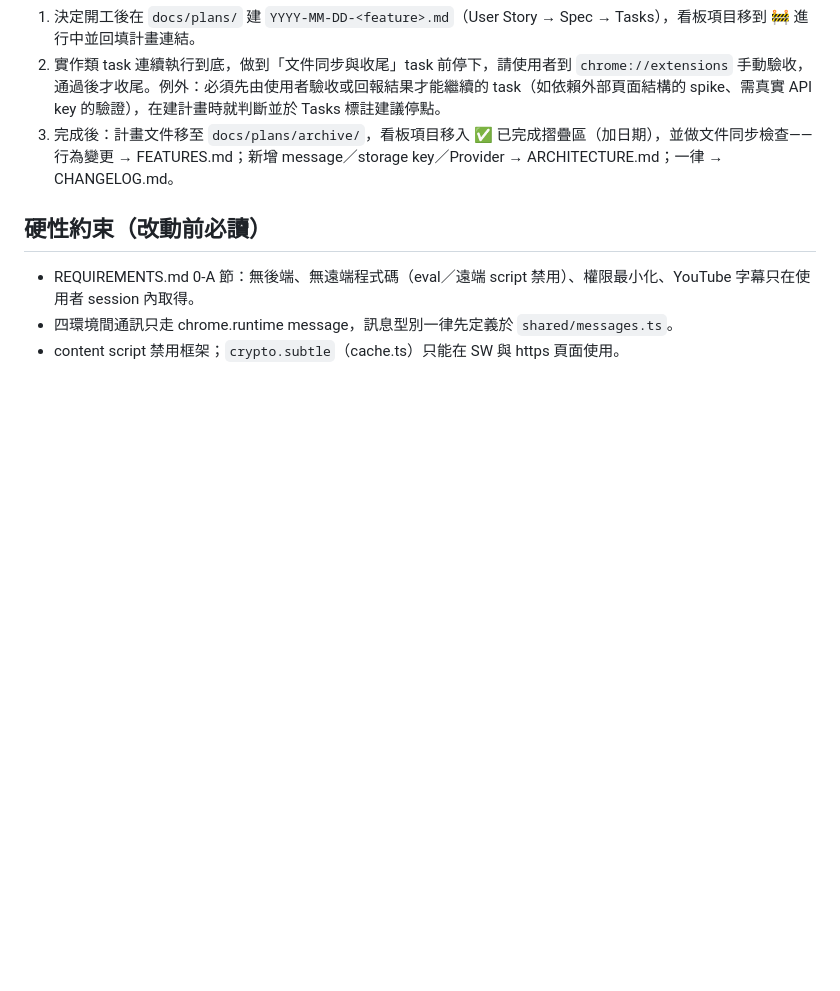
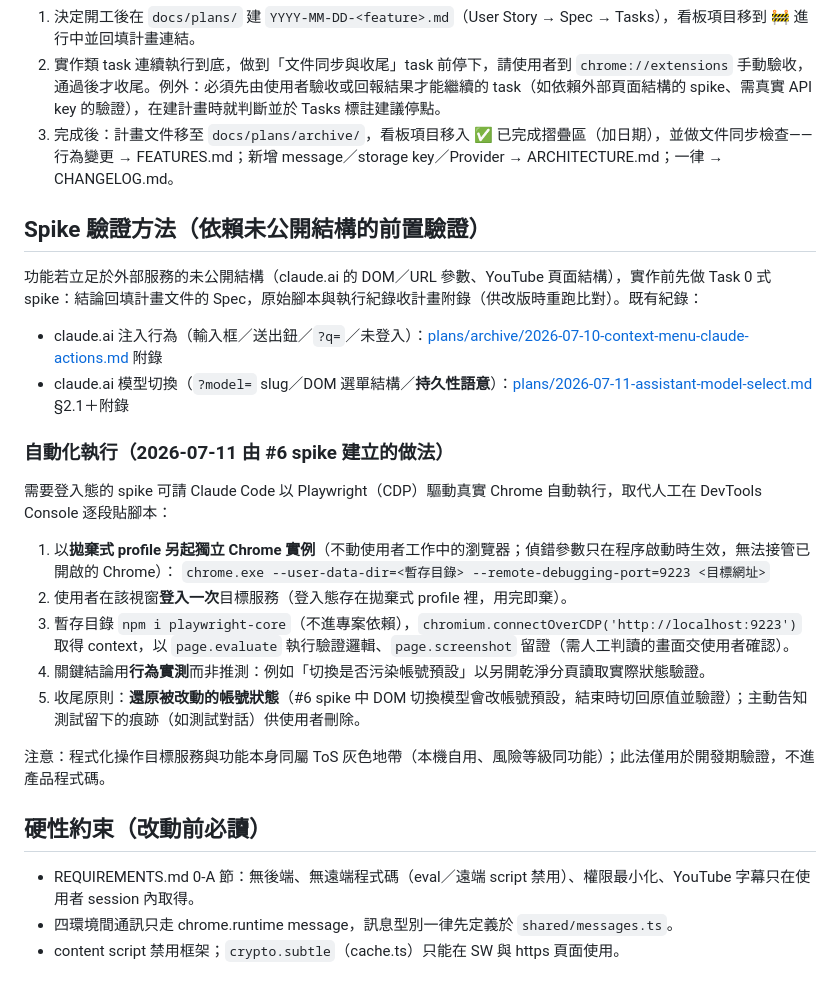
Before and after one commit to chiawen81/MyAI-chrome-extension, a Markdown page: docs/DEVELOPMENT.md, the part around the change. GitHub-like rendering; blank space fills up the shorter version.

```diff
--- a/docs/DEVELOPMENT.md
+++ b/docs/DEVELOPMENT.md
@@ -63,6 +63,26 @@
 2. 實作類 task 連續執行到底，做到「文件同步與收尾」task 前停下，請使用者到 `chrome://extensions` 手動驗收，通過後才收尾。例外：必須先由使用者驗收或回報結果才能繼續的 task（如依賴外部頁面結構的 spike、需真實 API key 的驗證），在建計畫時就判斷並於 Tasks 標註建議停點。
 3. 完成後：計畫文件移至 `docs/plans/archive/`，看板項目移入 ✅ 已完成摺疊區（加日期），並做文件同步檢查——行為變更 → FEATURES.md；新增 message／storage key／Provider → ARCHITECTURE.md；一律 → CHANGELOG.md。
 
+## Spike 驗證方法（依賴未公開結構的前置驗證）
+
+功能若立足於外部服務的未公開結構（claude.ai 的 DOM／URL 參數、YouTube 頁面結構），實作前先做 Task 0 式 spike：結論回填計畫文件的 Spec，原始腳本與執行紀錄收計畫附錄（供改版時重跑比對）。既有紀錄：
+
+- claude.ai 注入行為（輸入框／送出鈕／`?q=`／未登入）：[plans/archive/2026-07-10-context-menu-claude-actions.md](plans/archive/2026-07-10-context-menu-claude-actions.md) 附錄
+- claude.ai 模型切換（`?model=` slug／DOM 選單結構／**持久性語意**）：[plans/2026-07-11-assistant-model-select.md](plans/2026-07-11-assistant-model-select.md) §2.1＋附錄
+
+### 自動化執行（2026-07-11 由 #6 spike 建立的做法）
+
+需要登入態的 spike 可請 Claude Code 以 Playwright（CDP）驅動真實 Chrome 自動執行，取代人工在 DevTools Console 逐段貼腳本：
+
+1. 以**拋棄式 profile 另起獨立 Chrome 實例**（不動使用者工作中的瀏覽器；偵錯參數只在程序啟動時生效，無法接管已開啟的 Chrome）：
+   `chrome.exe --user-data-dir=<暫存目錄> --remote-debugging-port=9223 <目標網址>`
+2. 使用者在該視窗**登入一次**目標服務（登入態存在拋棄式 profile 裡，用完即棄）。
+3. 暫存目錄 `npm i playwright-core`（不進專案依賴），`chromium.connectOverCDP('http://localhost:9223')` 取得 context，以 `page.evaluate` 執行驗證邏輯、`page.screenshot` 留證（需人工判讀的畫面交使用者確認）。
+4. 關鍵結論用**行為實測**而非推測：例如「切換是否污染帳號預設」以另開乾淨分頁讀取實際狀態驗證。
+5. 收尾原則：**還原被改動的帳號狀態**（#6 spike 中 DOM 切換模型會改帳號預設，結束時切回原值並驗證）；主動告知測試留下的痕跡（如測試對話）供使用者刪除。
+
+注意：程式化操作目標服務與功能本身同屬 ToS 灰色地帶（本機自用、風險等級同功能）；此法僅用於開發期驗證，不進產品程式碼。
+
 ## 硬性約束（改動前必讀）
 
 - REQUIREMENTS.md 0-A 節：無後端、無遠端程式碼（eval／遠端 script 禁用）、權限最小化、YouTube 字幕只在使用者 session 內取得。
```
Also changed, not shown: docs/CHANGELOG.md (+2 -0 lines), docs/plans/2026-07-11-assistant-model-select.md (added, +141 -0 lines).
